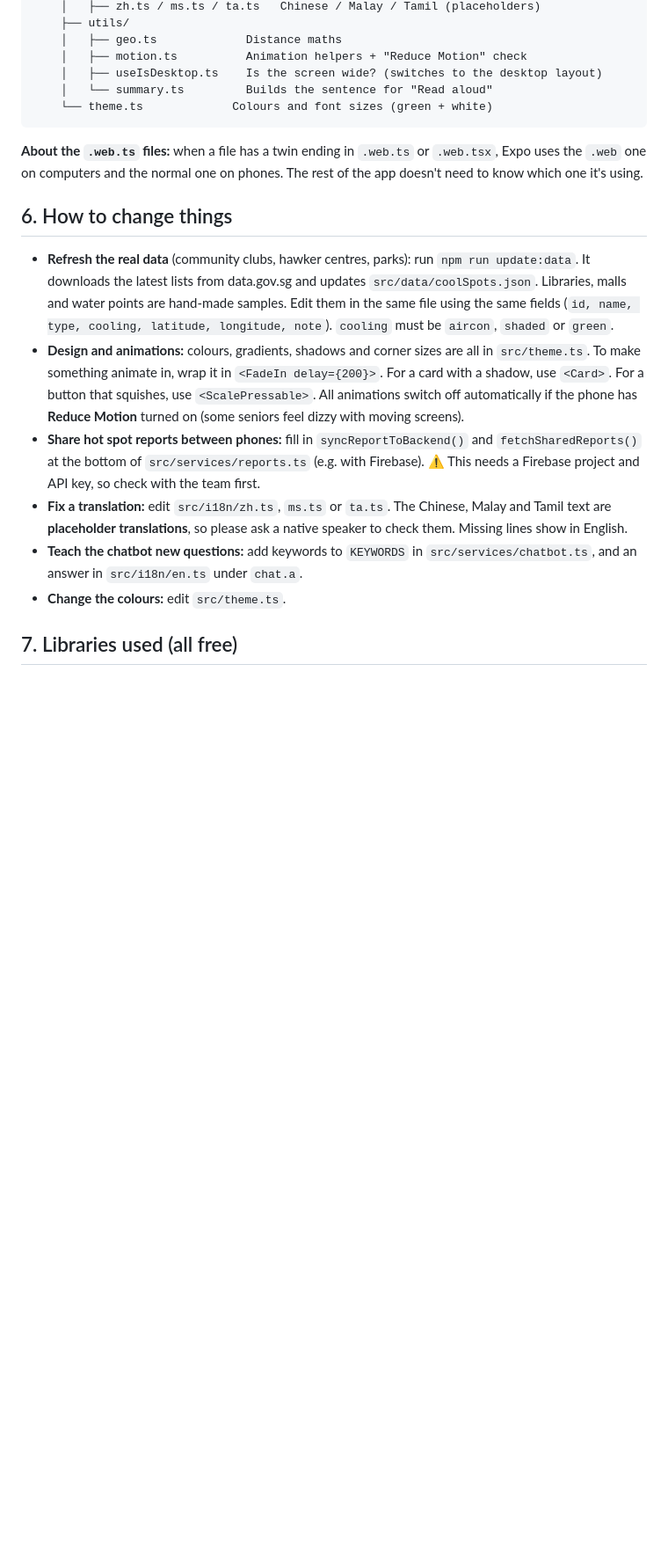
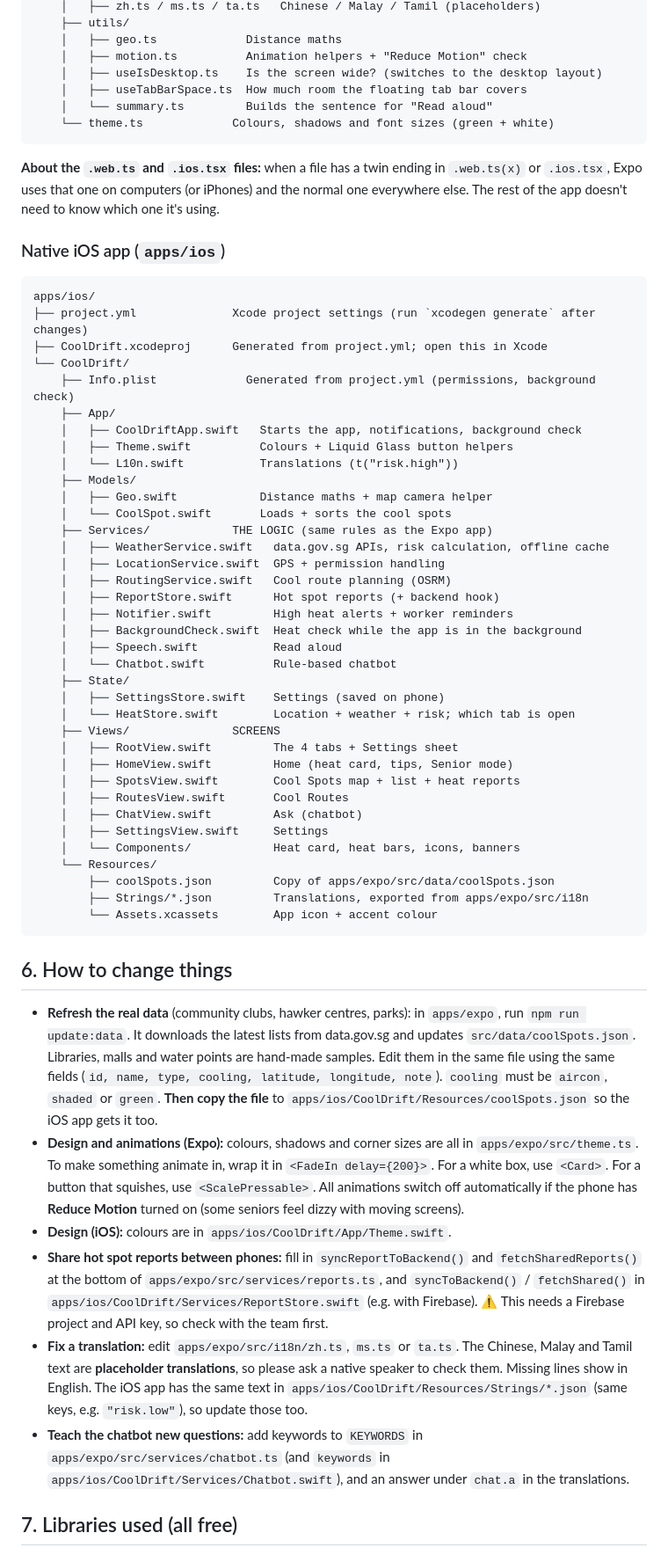
Before and after one commit to sameweeeeeee/CoolDrift, a Markdown page: README.md, the part around one of its changes. Shown at 88% size. GitHub-like rendering; blank space fills up the shorter version.

````diff
--- a/apps/expo/README.md
+++ b/README.md
@@ -216,19 +267,61 @@ CoolDrift/
     │   ├── geo.ts             Distance maths
     │   ├── motion.ts          Animation helpers + "Reduce Motion" check
     │   ├── useIsDesktop.ts    Is the screen wide? (switches to the desktop layout)
+    │   ├── useTabBarSpace.ts  How much room the floating tab bar covers
     │   └── summary.ts         Builds the sentence for "Read aloud"
-    └── theme.ts             Colours and font sizes (green + white)
+    └── theme.ts             Colours, shadows and font sizes (green + white)
 ```
 
-**About the `.web.ts` files:** when a file has a twin ending in `.web.ts` or `.web.tsx`, Expo uses the `.web` one on computers and the normal one on phones. The rest of the app doesn't need to know which one it's using.
+**About the `.web.ts` and `.ios.tsx` files:** when a file has a twin ending in `.web.ts(x)` or `.ios.tsx`, Expo uses that one on computers (or iPhones) and the normal one everywhere else. The rest of the app doesn't need to know which one it's using.
+
+### Native iOS app (`apps/ios`)
+
+```
+apps/ios/
+├── project.yml              Xcode project settings (run `xcodegen generate` after changes)
+├── CoolDrift.xcodeproj      Generated from project.yml; open this in Xcode
+└── CoolDrift/
+    ├── Info.plist             Generated from project.yml (permissions, background check)
+    ├── App/
+    │   ├── CoolDriftApp.swift   Starts the app, notifications, background check
+    │   ├── Theme.swift          Colours + Liquid Glass button helpers
+    │   └── L10n.swift           Translations (t("risk.high"))
+    ├── Models/
+    │   ├── Geo.swift            Distance maths + map camera helper
+    │   └── CoolSpot.swift       Loads + sorts the cool spots
+    ├── Services/            THE LOGIC (same rules as the Expo app)
+    │   ├── WeatherService.swift   data.gov.sg APIs, risk calculation, offline cache
+    │   ├── LocationService.swift  GPS + permission handling
+    │   ├── RoutingService.swift   Cool route planning (OSRM)
+    │   ├── ReportStore.swift      Hot spot reports (+ backend hook)
+    │   ├── Notifier.swift         High heat alerts + worker reminders
+    │   ├── BackgroundCheck.swift  Heat check while the app is in the background
+    │   ├── Speech.swift           Read aloud
+    │   └── Chatbot.swift          Rule-based chatbot
+    ├── State/
+    │   ├── SettingsStore.swift    Settings (saved on phone)
+    │   └── HeatStore.swift        Location + weather + risk; which tab is open
+    ├── Views/               SCREENS
+    │   ├── RootView.swift         The 4 tabs + Settings sheet
+    │   ├── HomeView.swift         Home (heat card, tips, Senior mode)
+    │   ├── SpotsView.swift        Cool Spots map + list + heat reports
+    │   ├── RoutesView.swift       Cool Routes
+    │   ├── ChatView.swift         Ask (chatbot)
+    │   ├── SettingsView.swift     Settings
+    │   └── Components/            Heat card, heat bars, icons, banners
+    └── Resources/
+        ├── coolSpots.json         Copy of apps/expo/src/data/coolSpots.json
+        ├── Strings/*.json         Translations, exported from apps/expo/src/i18n
+        └── Assets.xcassets        App icon + accent colour
+```
 
 ## 6. How to change things
 
-- **Refresh the real data** (community clubs, hawker centres, parks): run `npm run update:data`. It downloads the latest lists from data.gov.sg and updates `src/data/coolSpots.json`. Libraries, malls and water points are hand-made samples. Edit them in the same file using the same fields (`id, name, type, cooling, latitude, longitude, note`). `cooling` must be `aircon`, `shaded` or `green`.
-- **Design and animations:** colours, gradients, shadows and corner sizes are all in `src/theme.ts`. To make something animate in, wrap it in `<FadeIn delay={200}>`. For a card with a shadow, use `<Card>`. For a button that squishes, use `<ScalePressable>`. All animations switch off automatically if the phone has **Reduce Motion** turned on (some seniors feel dizzy with moving screens).
-- **Share hot spot reports between phones:** fill in `syncReportToBackend()` and `fetchSharedReports()` at the bottom of `src/services/reports.ts` (e.g. with Firebase). ⚠️ This needs a Firebase project and API key, so check with the team first.
-- **Fix a translation:** edit `src/i18n/zh.ts`, `ms.ts` or `ta.ts`. The Chinese, Malay and Tamil text are **placeholder translations**, so please ask a native speaker to check them. Missing lines show in English.
-- **Teach the chatbot new questions:** add keywords to `KEYWORDS` in `src/services/chatbot.ts`, and an answer in `src/i18n/en.ts` under `chat.a`.
-- **Change the colours:** edit `src/theme.ts`.
+- **Refresh the real data** (community clubs, hawker centres, parks): in `apps/expo`, run `npm run update:data`. It downloads the latest lists from data.gov.sg and updates `src/data/coolSpots.json`. Libraries, malls and water points are hand-made samples. Edit them in the same file using the same fields (`id, name, type, cooling, latitude, longitude, note`). `cooling` must be `aircon`, `shaded` or `green`. **Then copy the file** to `apps/ios/CoolDrift/Resources/coolSpots.json` so the iOS app gets it too.
+- **Design and animations (Expo):** colours, shadows and corner sizes are all in `apps/expo/src/theme.ts`. To make something animate in, wrap it in `<FadeIn delay={200}>`. For a white box, use `<Card>`. For a button that squishes, use `<ScalePressable>`. All animations switch off automatically if the phone has **Reduce Motion** turned on (some seniors feel dizzy with moving screens).
+- **Design (iOS):** colours are in `apps/ios/CoolDrift/App/Theme.swift`.
+- **Share hot spot reports between phones:** fill in `syncReportToBackend()` and `fetchSharedReports()` at the bottom of `apps/expo/src/services/reports.ts`, and `syncToBackend()` / `fetchShared()` in `apps/ios/CoolDrift/Services/ReportStore.swift` (e.g. with Firebase). ⚠️ This needs a Firebase project and API key, so check with the team first.
+- **Fix a translation:** edit `apps/expo/src/i18n/zh.ts`, `ms.ts` or `ta.ts`. The Chinese, Malay and Tamil text are **placeholder translations**, so please ask a native speaker to check them. Missing lines show in English. The iOS app has the same text in `apps/ios/CoolDrift/Resources/Strings/*.json` (same keys, e.g. `"risk.low"`), so update those too.
+- **Teach the chatbot new questions:** add keywords to `KEYWORDS` in `apps/expo/src/services/chatbot.ts` (and `keywords` in `apps/ios/CoolDrift/Services/Chatbot.swift`), and an answer under `chat.a` in the translations.
 
 ## 7. Libraries used (all free)
````
Also changed, not shown: other parts of README.md (+72 -18 lines).
